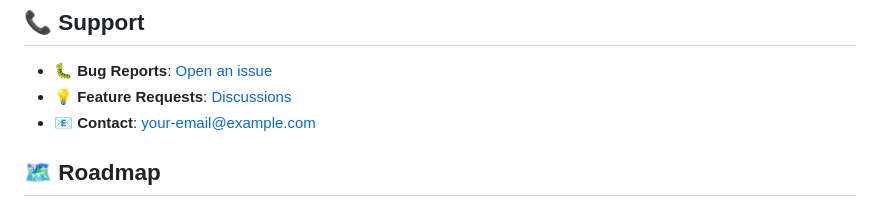
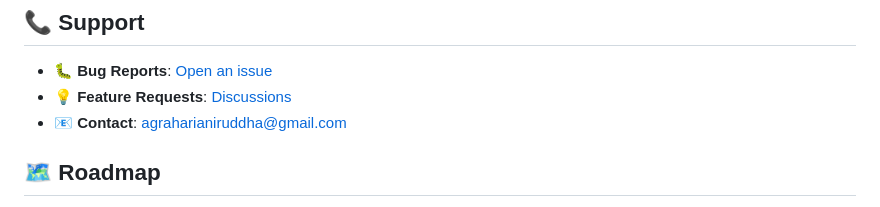
Before and after one commit to AniruddhAgrahari/multi-agent-orchestrator, a Markdown page: README.md, the part around the change. Rendered like a GitHub page.

Commit message:
Update contact email in README

```diff
--- a/README.md
+++ b/README.md
@@ -267,7 +267,7 @@ This project is licensed under the **MIT License** - see the [LICENSE](LICENSE)
 
 - 🐛 **Bug Reports**: [Open an issue](https://github.com/your-username/daily-briefing-agent/issues)
 - 💡 **Feature Requests**: [Discussions](https://github.com/your-username/daily-briefing-agent/discussions)
-- 📧 **Contact**: your-email@example.com
+- 📧 **Contact**: agraharianiruddha@gmail.com
 
 ## 🗺️ Roadmap
 
```
